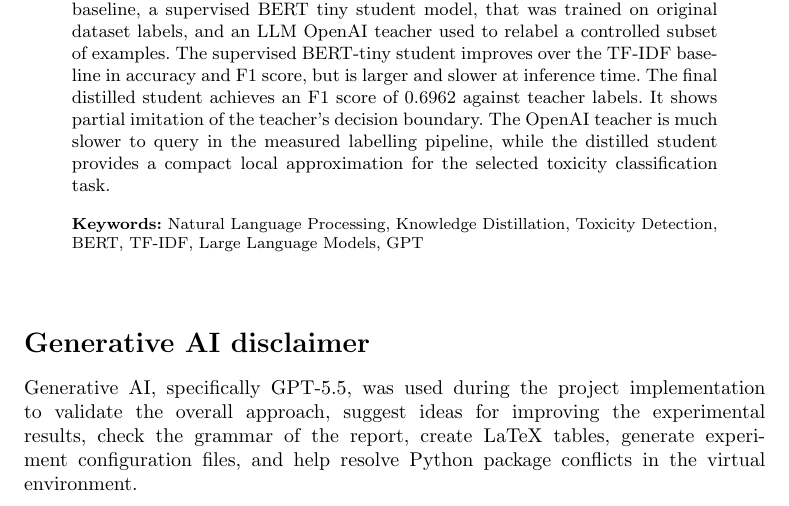
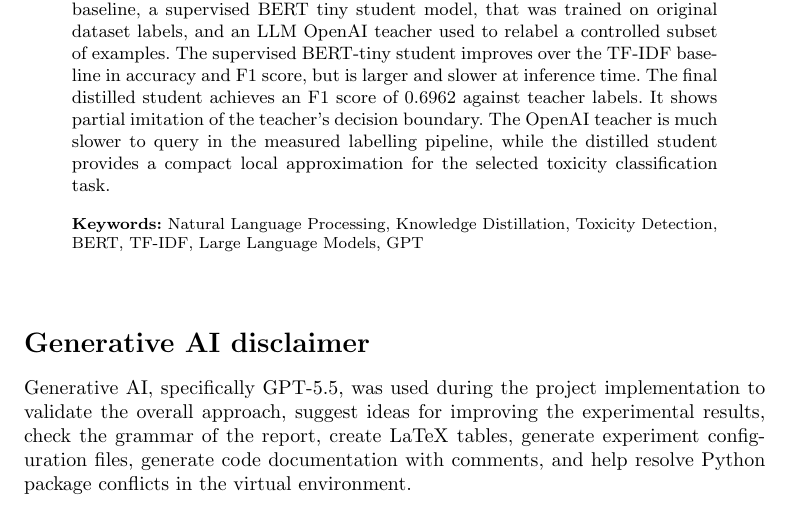
Before and after one commit to SokolovVadim/Natural-Language-Processing, a LaTeX paper (report/apprentice_model_report.tex): part of page 1 of 9, cut so that both start at the same text. Compiled offline with pdfLaTeX.

Commit message:
Improve the report

```diff
--- a/report/apprentice_model_report.tex
+++ b/report/apprentice_model_report.tex
@@ -36,7 +36,7 @@ The OpenAI teacher is much slower to query in the measured labelling pipeline, w
 
 \section*{Generative AI disclaimer}
 
-Generative AI, specifically GPT-5.5, was used during the project implementation to validate the overall approach, suggest ideas for improving the experimental results, check the grammar of the report, create LaTeX tables, generate experiment configuration files, and help resolve Python package conflicts in the virtual environment.
+Generative AI, specifically GPT-5.5, was used during the project implementation to validate the overall approach, suggest ideas for improving the experimental results, check the grammar of the report, create LaTeX tables, generate experiment configuration files, generate code documentation with comments, and help resolve Python package conflicts in the virtual environment.
 
 \section{Introduction}\label{sec:introduction}
 
```
